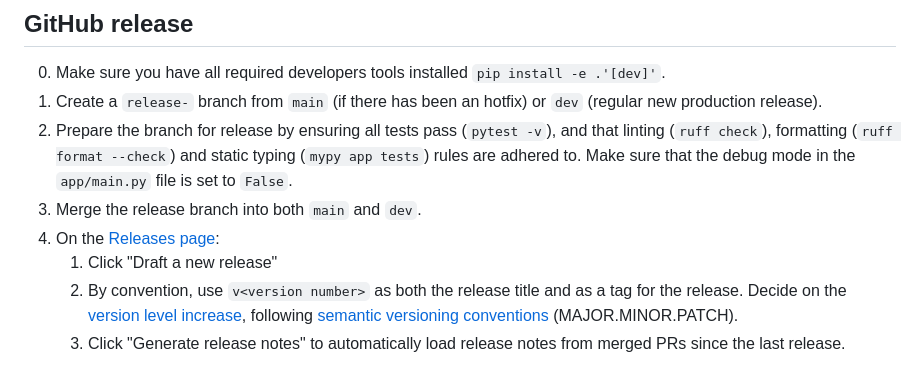
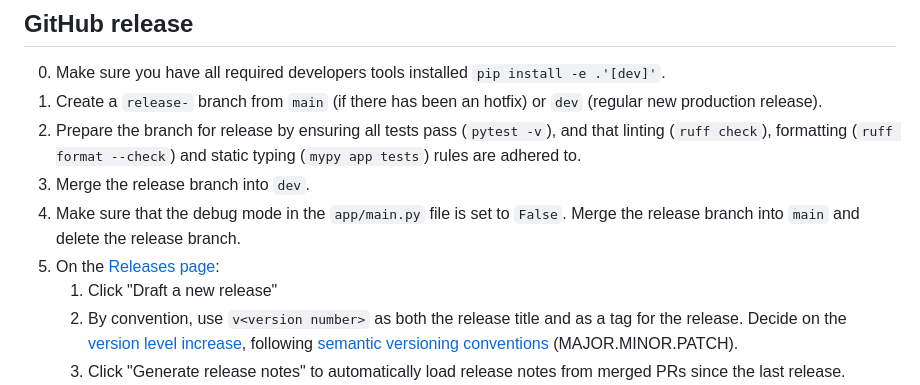
Before and after one commit to NPLinker/nplinker-webapp, a Markdown page: README.dev.md, the part around the change. GitHub-like rendering.

Commit message:
add detail about debug

```diff
--- a/README.dev.md
+++ b/README.dev.md
@@ -114,9 +114,10 @@ During the development cycle, three main supporting branches are used:
 
 0. Make sure you have all required developers tools installed `pip install -e .'[dev]'`.
 1. Create a `release-` branch from `main` (if there has been an hotfix) or `dev` (regular new production release).
-2. Prepare the branch for release by ensuring all tests pass (`pytest -v`), and that linting (`ruff check`), formatting (`ruff format --check`) and static typing (`mypy app tests`) rules are adhered to. Make sure that the debug mode in the `app/main.py` file is set to `False`.
-3. Merge the release branch into both `main` and `dev`.
-4. On the [Releases page](https://github.com/neurogym/neurogym/releases):
+2. Prepare the branch for release by ensuring all tests pass (`pytest -v`), and that linting (`ruff check`), formatting (`ruff format --check`) and static typing (`mypy app tests`) rules are adhered to.
+3. Merge the release branch into `dev`.
+4. Make sure that the debug mode in the `app/main.py` file is set to `False`. Merge the release branch into `main` and delete the release branch.
+5. On the [Releases page](https://github.com/neurogym/neurogym/releases):
    1. Click "Draft a new release"
    2. By convention, use `v<version number>` as both the release title and as a tag for the release. Decide on the [version level increase](#versioning), following [semantic versioning conventions](https://semver.org/) (MAJOR.MINOR.PATCH).
    3. Click "Generate release notes" to automatically load release notes from merged PRs since the last release.
```
